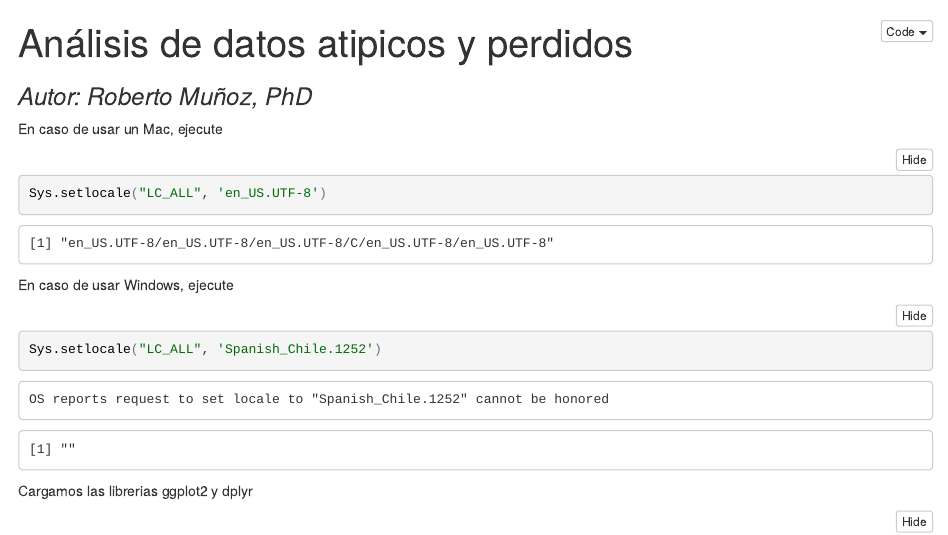
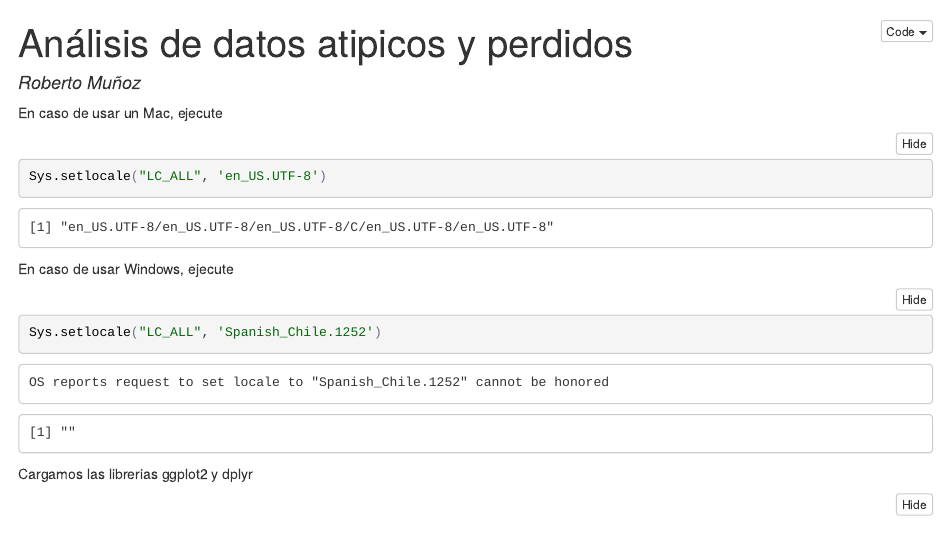
Before and after one commit to rpmunoz/topicos_ingenieria_1, an R Markdown document (clase_5/01 - Analisis de datos atipicos y perdidos.Rmd): the page in a window 1100 px wide, from its top. The pictures show the output file clase_5/01 - Analisis de datos atipicos y perdidos.nb.html that the author committed with the source, opened offline.

Commit message:
Fixed author field in Rmd

```diff
--- a/clase_5/01 - Analisis de datos atipicos y perdidos.Rmd
+++ b/clase_5/01 - Analisis de datos atipicos y perdidos.Rmd
@@ -1,12 +1,10 @@
 ---
 title: "Análisis de datos atipicos y perdidos"
-author: ''
-name: Roberto Muñoz
+author: 'Roberto Muñoz'
+affiliation: Centro de I+D de MetricArts
 output:
   html_document: default
   html_notebook: default
-subtitle: 'Autor: Roberto Muñoz, PhD'
-affiliation: Centro de I+D de MetricArts
 ---
 
 En caso de usar un Mac, ejecute
```
Also changed, not shown: clase_5/01 - Analisis de datos atipicos y perdidos.nb.html, clase_5/01_-_Analisis_de_datos_atipicos_y_perdidos.html.
